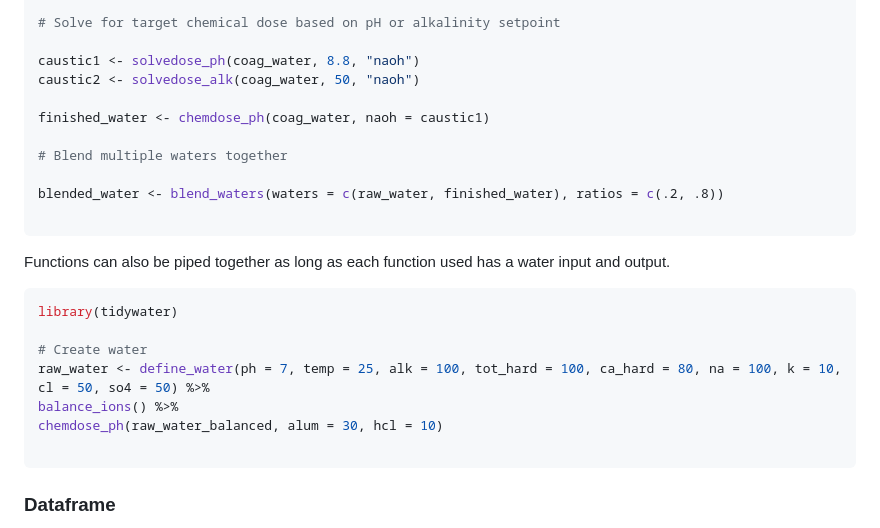
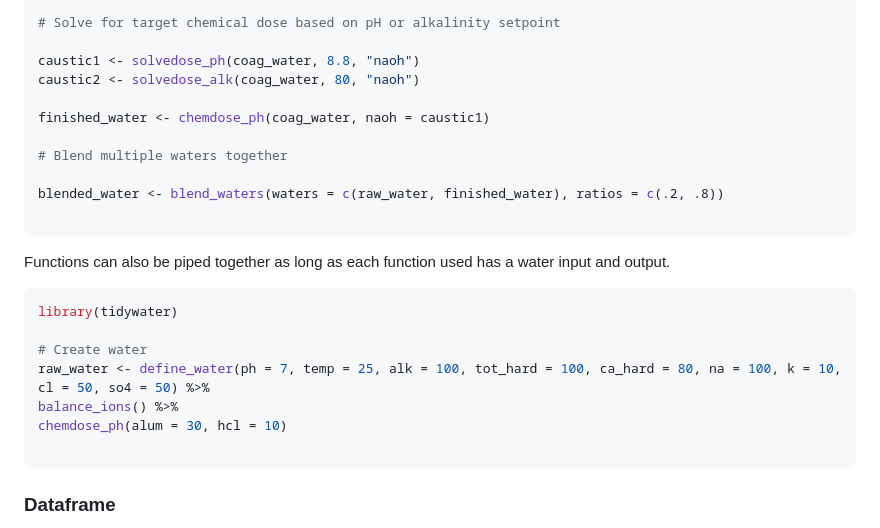
Before and after one commit to BrownandCaldwell-Public/tidywater, a Markdown page: README.md, the part around the change. GitHub-like rendering.

Commit message:
Make alk solver and chemdose_ph examples work

````diff
--- a/README.md
+++ b/README.md
@@ -61,7 +61,7 @@ coag_water@alk
 # Solve for target chemical dose based on pH or alkalinity setpoint
 
 caustic1 <- solvedose_ph(coag_water, 8.8, "naoh")
-caustic2 <- solvedose_alk(coag_water, 50, "naoh")
+caustic2 <- solvedose_alk(coag_water, 80, "naoh")
 
 finished_water <- chemdose_ph(coag_water, naoh = caustic1)
 
@@ -79,7 +79,7 @@ library(tidywater)
 # Create water
 raw_water <- define_water(ph = 7, temp = 25, alk = 100, tot_hard = 100, ca_hard = 80, na = 100, k = 10, cl = 50, so4 = 50) %>%
 balance_ions() %>%
-chemdose_ph(raw_water_balanced, alum = 30, hcl = 10)
+chemdose_ph(alum = 30, hcl = 10)
 
 ```
 
````
